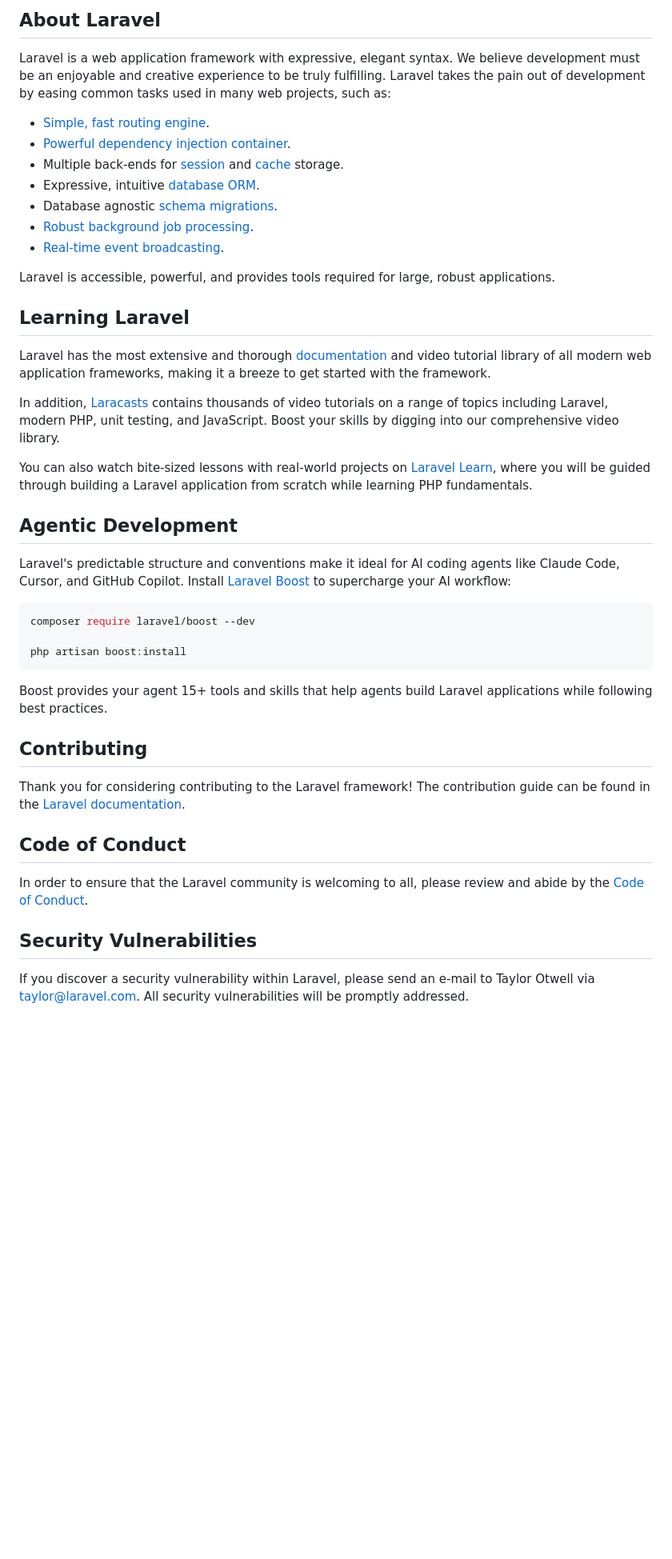
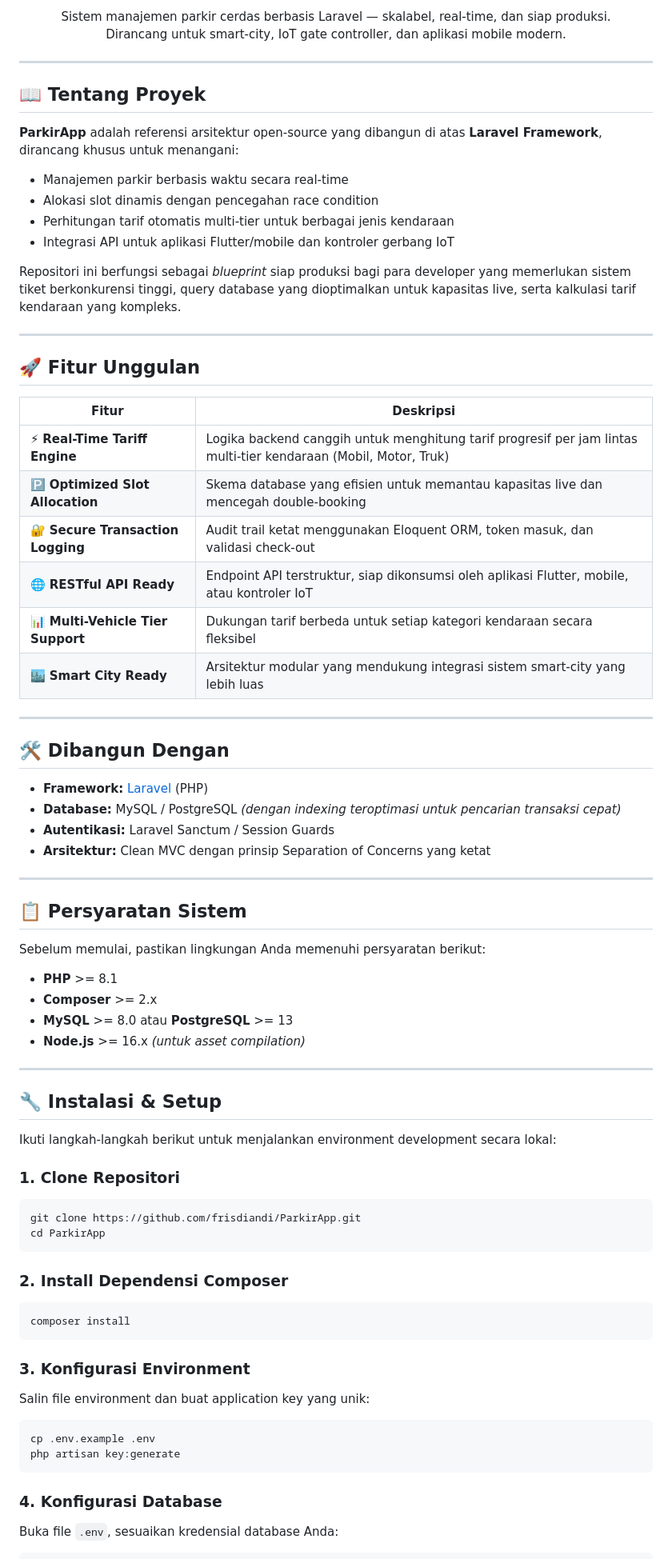
Before and after one commit to frisdiandi/ParkirApp, a Markdown page: README.md, the part around one of its changes. Shown at 80% size. GitHub-like rendering; blank space fills up the shorter version.

````diff
--- a/README.md
+++ b/README.md
@@ -8,48 +13,85 @@
 </p>
 
-## About Laravel
+<p align="center">
+  Sistem manajemen parkir cerdas berbasis Laravel — skalabel, real-time, dan siap produksi.<br>
+  Dirancang untuk smart-city, IoT gate controller, dan aplikasi mobile modern.
+</p>
 
-Laravel is a web application framework with expressive, elegant syntax. We believe development must be an enjoyable and creative experience to be truly fulfilling. Laravel takes the pain out of development by easing common tasks used in many web projects, such as:
+---
 
-- [Simple, fast routing engine](https://laravel.com/docs/routing).
-- [Powerful dependency injection container](https://laravel.com/docs/container).
-- Multiple back-ends for [session](https://laravel.com/docs/session) and [cache](https://laravel.com/docs/cache) storage.
-- Expressive, intuitive [database ORM](https://laravel.com/docs/eloquent).
-- Database agnostic [schema migrations](https://laravel.com/docs/migrations).
-- [Robust background job processing](https://laravel.com/docs/queues).
-- [Real-time event broadcasting](https://laravel.com/docs/broadcasting).
+## 📖 Tentang Proyek
 
-Laravel is accessible, powerful, and provides tools required for large, robust applications.
+**ParkirApp** adalah referensi arsitektur open-source yang dibangun di atas **Laravel Framework**, dirancang khusus untuk menangani:
 
-## Learning Laravel
+- Manajemen parkir berbasis waktu secara real-time
+- Alokasi slot dinamis dengan pencegahan race condition
+- Perhitungan tarif otomatis multi-tier untuk berbagai jenis kendaraan
+- Integrasi API untuk aplikasi Flutter/mobile dan kontroler gerbang IoT
 
-Laravel has the most extensive and thorough [documentation](https://laravel.com/docs) and video tutorial library of all modern web application frameworks, making it a breeze to get started with the framework.
+Repositori ini berfungsi sebagai *blueprint* siap produksi bagi para developer yang memerlukan sistem tiket berkonkurensi tinggi, query database yang dioptimalkan untuk kapasitas live, serta kalkulasi tarif kendaraan yang kompleks.
 
-In addition, [Laracasts](https://laracasts.com) contains thousands of video tutorials on a range of topics including Laravel, modern PHP, unit testing, and JavaScript. Boost your skills by digging into our comprehensive video library.
+---
 
-You can also watch bite-sized lessons with real-world projects on [Laravel Learn](https://laravel.com/learn), where you will be guided through building a Laravel application from scratch while learning PHP fundamentals.
+## 🚀 Fitur Unggulan
 
-## Agentic Development
+| Fitur | Deskripsi |
+|-------|-----------|
+| ⚡ **Real-Time Tariff Engine** | Logika backend canggih untuk menghitung tarif progresif per jam lintas multi-tier kendaraan (Mobil, Motor, Truk) |
+| 🅿️ **Optimized Slot Allocation** | Skema database yang efisien untuk memantau kapasitas live dan mencegah double-booking |
+| 🔐 **Secure Transaction Logging** | Audit trail ketat menggunakan Eloquent ORM, token masuk, dan validasi check-out |
+| 🌐 **RESTful API Ready** | Endpoint API terstruktur, siap dikonsumsi oleh aplikasi Flutter, mobile, atau kontroler IoT |
+| 📊 **Multi-Vehicle Tier Support** | Dukungan tarif berbeda untuk setiap kategori kendaraan secara fleksibel |
+| 🏙️ **Smart City Ready** | Arsitektur modular yang mendukung integrasi sistem smart-city yang lebih luas |
 
-Laravel's predictable structure and conventions make it ideal for AI coding agents like Claude Code, Cursor, and GitHub Copilot. Install [Laravel Boost](https://laravel.com/docs/ai) to supercharge your AI workflow:
+---
+
+## 🛠️ Dibangun Dengan
+
+- **Framework:** [Laravel](https://laravel.com/) (PHP)
+- **Database:** MySQL / PostgreSQL *(dengan indexing teroptimasi untuk pencarian transaksi cepat)*
+- **Autentikasi:** Laravel Sanctum / Session Guards
+- **Arsitektur:** Clean MVC dengan prinsip Separation of Concerns yang ketat
+
+---
+
+## 📋 Persyaratan Sistem
+
+Sebelum memulai, pastikan lingkungan Anda memenuhi persyaratan berikut:
+
+- **PHP** >= 8.1
+- **Composer** >= 2.x
+- **MySQL** >= 8.0 atau **PostgreSQL** >= 13
+- **Node.js** >= 16.x *(untuk asset compilation)*
+
+---
+
+## 🔧 Instalasi & Setup
+
+Ikuti langkah-langkah berikut untuk menjalankan environment development secara lokal:
+
+### 1. Clone Repositori
 
 ```bash
-composer require laravel/boost --dev
-
-php artisan boost:install
+git clone https://github.com/frisdiandi/ParkirApp.git
+cd ParkirApp
 ```
 
-Boost provides your agent 15+ tools and skills that help agents build Laravel applications while following best practices.
+### 2. Install Dependensi Composer
 
-## Contributing
+```bash
+composer install
+```
 
-Thank you for considering contributing to the Laravel framework! The contribution guide can be found in the [Laravel documentation](https://laravel.com/docs/contributions).
+### 3. Konfigurasi Environment
 
-## Code of Conduct
+Salin file environment dan buat application key yang unik:
 
-In order to ensure that the Laravel community is welcoming to all, please review and abide by the [Code of Conduct](https://laravel.com/docs/contributions#code-of-conduct).
+```bash
+cp .env.example .env
+php artisan key:generate
+```
 
-## Security Vulnerabilities
+### 4. Konfigurasi Database
 
-If you discover a security vulnerability within Laravel, please send an e-mail to Taylor Otwell via [taylor@laravel.com](mailto:taylor@laravel.com). All security vulnerabilities will be promptly addressed.
+Buka file `.env`, sesuaikan kredensial database Anda:
 
````
Also changed, not shown: other parts of README.md (+102 -7 lines).
